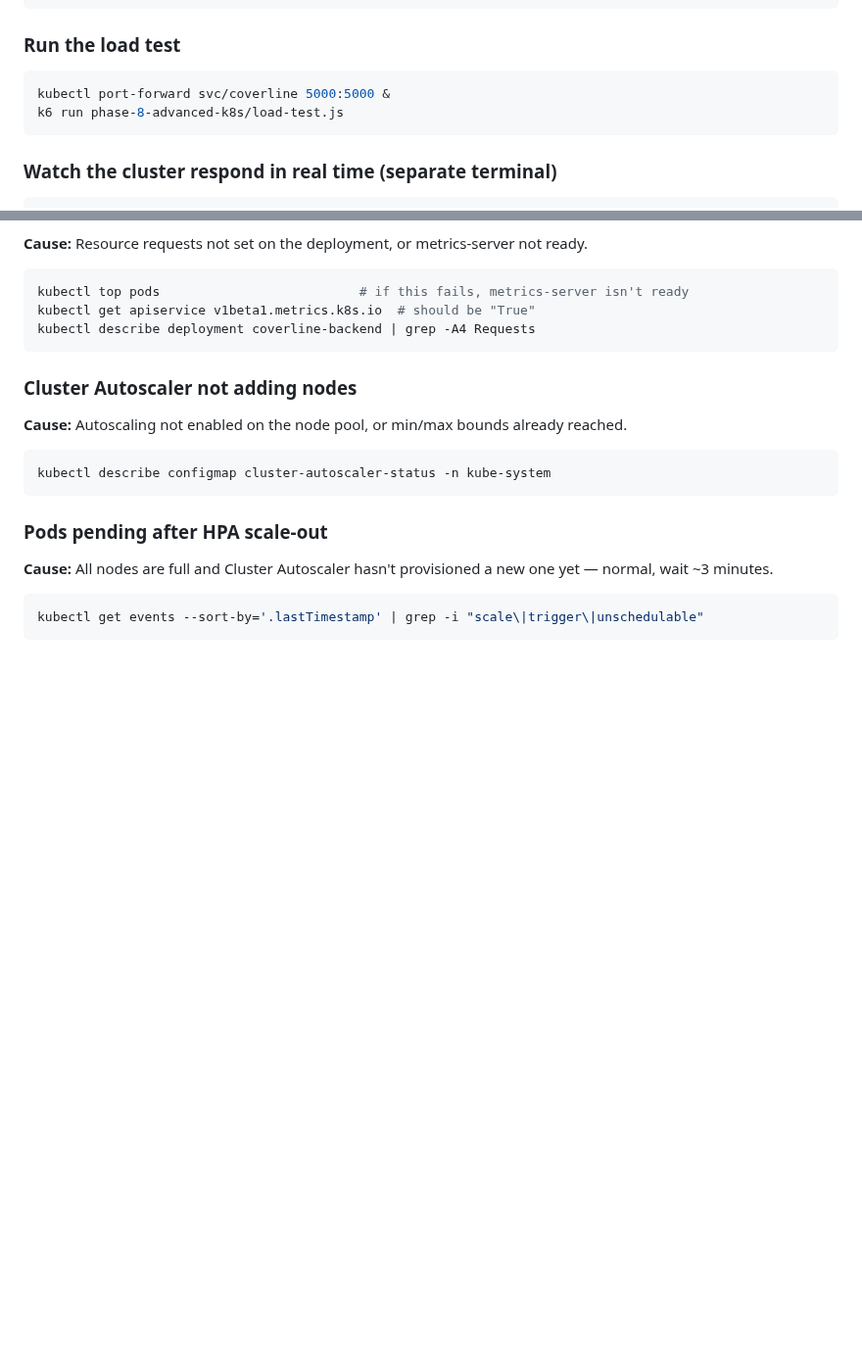
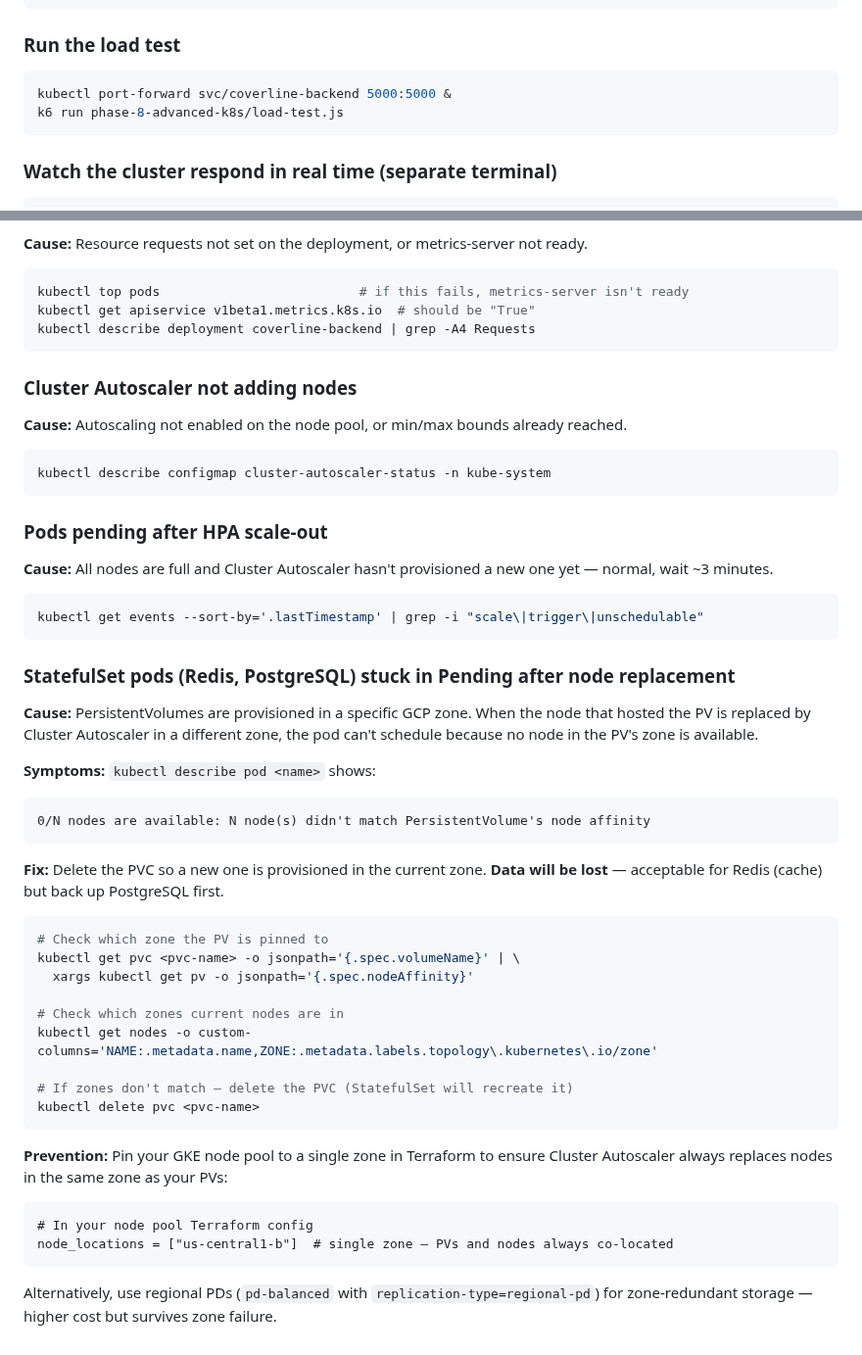
Before and after one commit to wb-platform-engineering-lab/platform-engineering-lab-gke, a Markdown page: phase-8-advanced-k8s/README.md, 2 parts joined by grey strips. Shown at 98% size. Drawn GitHub-style; blank space fills up the shorter version.

````diff
--- a/phase-8-advanced-k8s/README.md
+++ b/phase-8-advanced-k8s/README.md
@@ -201,7 +201,7 @@ brew install k6
 ### Run the load test
 
 ```bash
-kubectl port-forward svc/coverline 5000:5000 &
+kubectl port-forward svc/coverline-backend 5000:5000 &
 k6 run phase-8-advanced-k8s/load-test.js
 ```
 
@@ -277,3 +277,35 @@ kubectl describe configmap cluster-autoscaler-status -n kube-system
 ```bash
 kubectl get events --sort-by='.lastTimestamp' | grep -i "scale\|trigger\|unschedulable"
 ```
+
+### StatefulSet pods (Redis, PostgreSQL) stuck in Pending after node replacement
+
+**Cause:** PersistentVolumes are provisioned in a specific GCP zone. When the node that hosted the PV is replaced by Cluster Autoscaler in a different zone, the pod can't schedule because no node in the PV's zone is available.
+
+**Symptoms:** `kubectl describe pod <name>` shows:
+```
+0/N nodes are available: N node(s) didn't match PersistentVolume's node affinity
+```
+
+**Fix:** Delete the PVC so a new one is provisioned in the current zone. **Data will be lost** — acceptable for Redis (cache) but back up PostgreSQL first.
+
+```bash
+# Check which zone the PV is pinned to
+kubectl get pvc <pvc-name> -o jsonpath='{.spec.volumeName}' | \
+  xargs kubectl get pv -o jsonpath='{.spec.nodeAffinity}'
+
+# Check which zones current nodes are in
+kubectl get nodes -o custom-columns='NAME:.metadata.name,ZONE:.metadata.labels.topology\.kubernetes\.io/zone'
+
+# If zones don't match — delete the PVC (StatefulSet will recreate it)
+kubectl delete pvc <pvc-name>
+```
+
+**Prevention:** Pin your GKE node pool to a single zone in Terraform to ensure Cluster Autoscaler always replaces nodes in the same zone as your PVs:
+
+```hcl
+# In your node pool Terraform config
+node_locations = ["us-central1-b"]  # single zone — PVs and nodes always co-located
+```
+
+Alternatively, use regional PDs (`pd-balanced` with `replication-type=regional-pd`) for zone-redundant storage — higher cost but survives zone failure.
````
Also changed, not shown: README.md (+8 -8 lines), phase-7-vault/README.md (+47 -0 lines).
